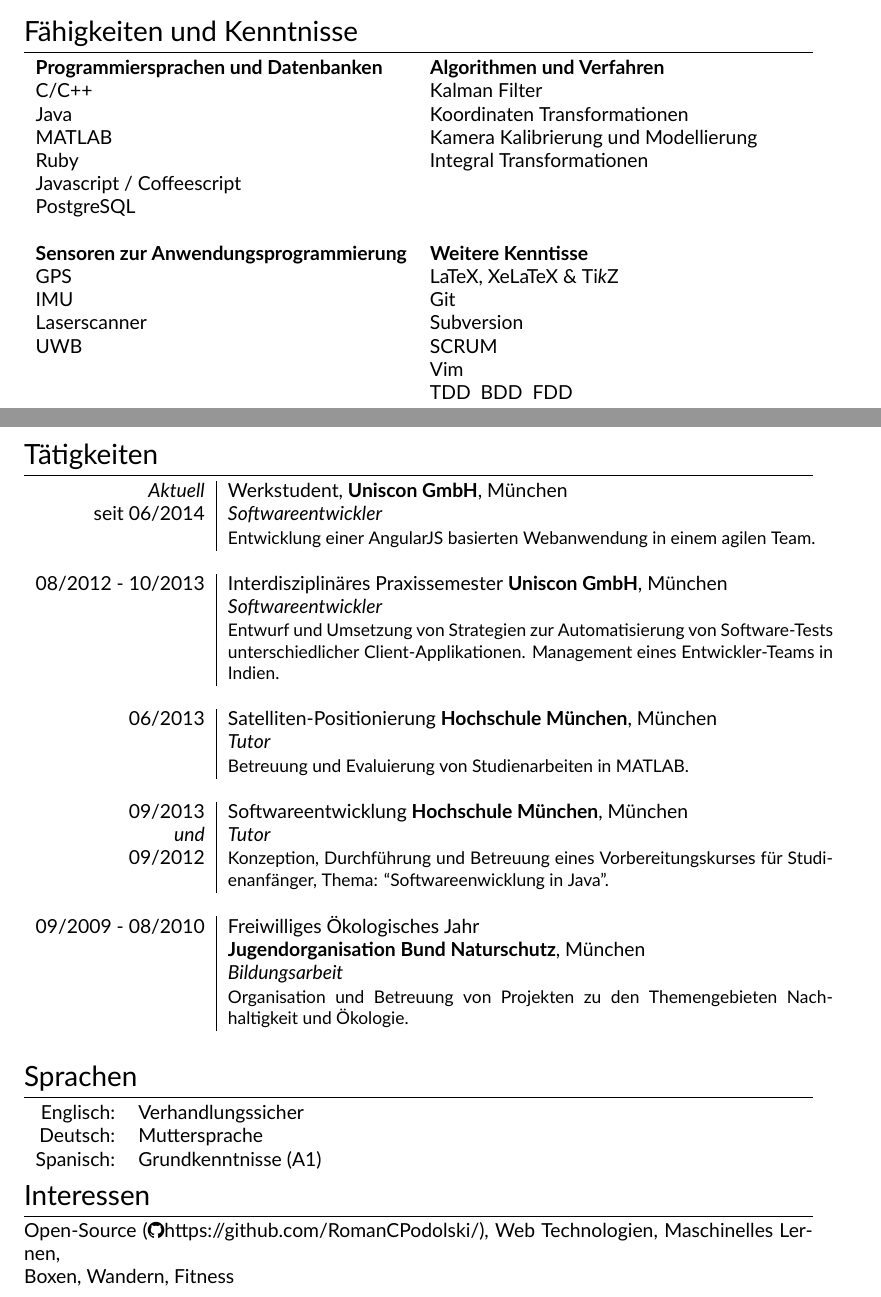
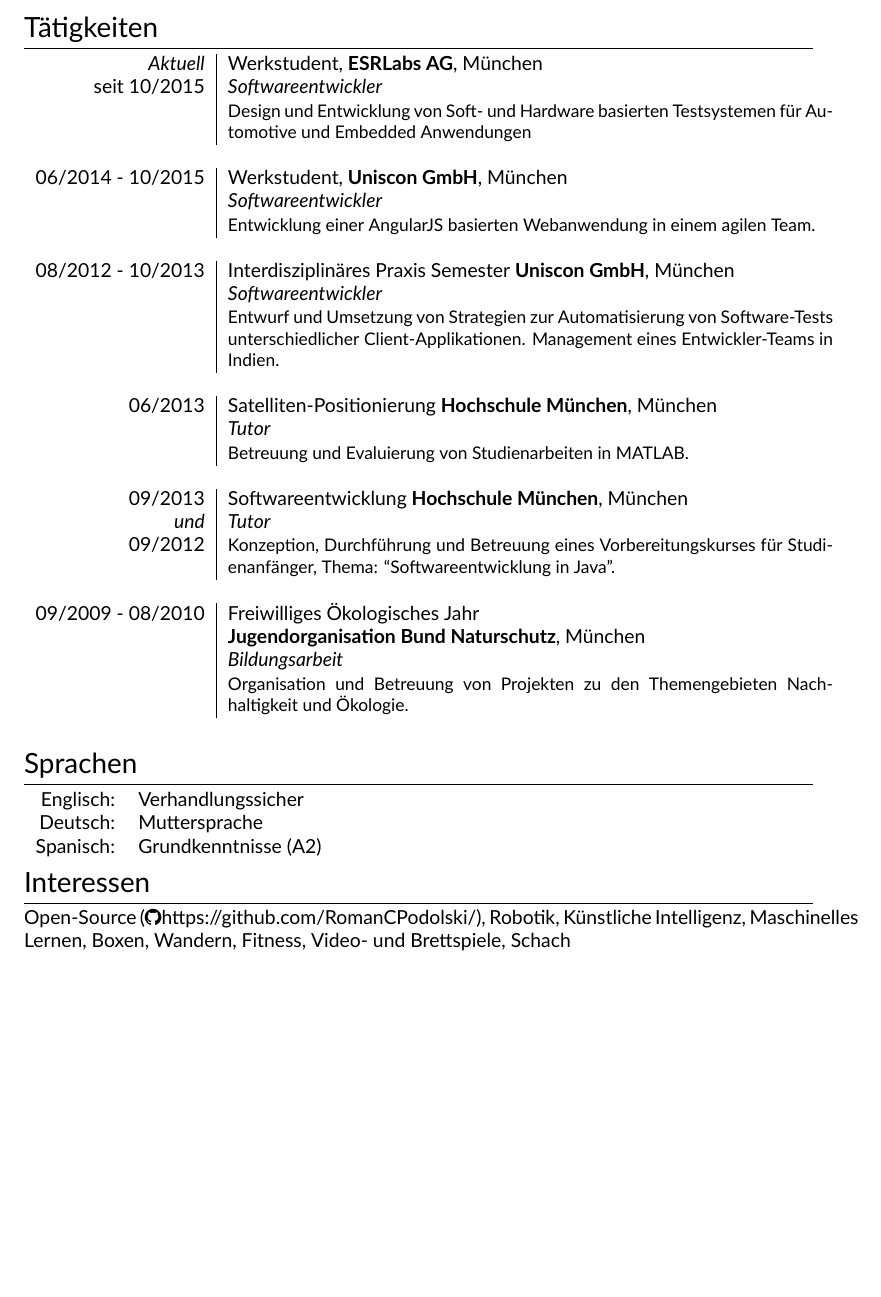
Before and after one commit to JavaTheHood/cv, a LaTeX CV (roman_podolski_cv_de.tex): two parts of pages 1 and 2 of 2 before the commit and part of page 2 of 2 after it, the two joined at a grey line, cut at the place of the change, the shorter picture padded with empty space. Compiled offline with XeLaTeX; a missing font is replaced by an installed copy or a similar font.

Commit message:
update cv

```diff
--- a/roman_podolski_cv_de.tex
+++ b/roman_podolski_cv_de.tex
@@ -108,25 +108,25 @@
 %	COMPUTER SKILLS
 %----------------------------------------------------------------------------------------
 
-\section{Fähigkeiten und Kenntnisse}
+%\section{Fähigkeiten und Kenntnisse}
 
-\begin{tabular}{ll}
-\textbf{Programmiersprachen und Datenbanken}   & \textbf{Algorithmen und Verfahren}\\
-C/C++                                 & Kalman Filter \\
-Java                                  & Koordinaten Transformationen \\
-MATLAB                                & Kamera Kalibrierung und Modellierung \\
-Ruby                                  & Integral Transformationen  \\
-Javascript / Coffeescript             & \\
-PostgreSQL                            & \\
-                                      & \\
-\textbf{Sensoren zur Anwendungsprogrammierung} & \textbf{Weitere Kenntisse}\\
-GPS                                   & LaTeX, XeLaTeX \& Ti\textit{k}Z\\
-IMU                                   & Git \\
-Laserscanner                          & Subversion \\
-UWB                                   & SCRUM \\
-                                      & Vim \\
-                                      & TDD \ BDD \ FDD
-\end{tabular}
+%\begin{tabular}{ll}
+%\textbf{Programmiersprachen und Datenbanken}   & \textbf{Algorithmen und Verfahren}\\
+%C/C++                                 & Kalman Filter \\
+%Java                                  & Koordinaten Transformationen \\
+%MATLAB                                & Kamera Kalibrierung und Modellierung \\
+%Ruby                                  & Integral Transformationen  \\
+%Javascript / Coffeescript             & \\
+%PostgreSQL                            & \\
+                                      %& \\
+%\textbf{Sensoren zur Anwendungsprogrammierung} & \textbf{Weitere Kenntisse}\\
+%GPS                                   & LaTeX, XeLaTeX \& Ti\textit{k}Z\\
+%IMU                                   & Git \\
+%Laserscanner                          & Subversion \\
+%UWB                                   & SCRUM \\
+                                      %& Vim \\
+                                      %& TDD \ BDD \ FDD
+%\end{tabular}
 
 %----------------------------------------------------------------------------------------
 %	WORK EXPERIENCE
@@ -137,11 +137,16 @@ UWB                                   & SCRUM \\
 \begin{tabular}{r|p{11cm}}
 %\begin{tabular}{rp{11cm}}
 
-\emph{Aktuell}             & Werkstudent, \textbf{Uniscon GmbH}, München\\
-seit \textsc{06/2014}      & \emph{Softwareentwickler}\\
+\emph{Aktuell}             & Werkstudent, \textbf{ESRLabs AG}, München\\
+seit \textsc{10/2015}      & \emph{Softwareentwickler}\\
+                           & \small{Design und Entwicklung von Soft- und Hardware basierten Testsystemen für Automotive und Embedded Anwendungen} \\
+\multicolumn{2}{c}{} \\
+
+ \textsc{06/2014 - 10/2015}           & Werkstudent, \textbf{Uniscon GmbH}, München\\
+      & \emph{Softwareentwickler}\\
                            & \small{Entwicklung einer AngularJS basierten Webanwendung in einem agilen Team.} \\
 \multicolumn{2}{c}{} \\
-\textsc{08/2012 - 10/2013} & Interdisziplinäres Praxissemester \textbf{Uniscon GmbH}, München\\
+\textsc{08/2012 - 10/2013} & Interdisziplinäres Praxis Semester \textbf{Uniscon GmbH}, München\\
                            & \emph{Softwareentwickler}\\
  & \small{Entwurf und Umsetzung von Strategien zur Automatisierung von Software-Tests unterschiedlicher Client-Applikationen. Management eines Entwickler-Teams in Indien.} \\
 \multicolumn{2}{c}{} \\
@@ -157,7 +162,7 @@ seit \textsc{06/2014}      & \emph{Softwareentwickler}\\
 
 \textsc{09/2013}           & Softwareentwicklung \textbf{Hochschule München}, München\\
 \emph{und}                 & \emph{Tutor}\\
-\textsc{09/2012}           & \small{Konzeption, Durchführung und Betreuung eines Vorbereitungskurses für Studienanfänger, Thema: ``Softwareenwicklung in Java''.}\\
+\textsc{09/2012}           & \small{Konzeption, Durchführung und Betreuung eines Vorbereitungskurses für Studienanfänger, Thema: ``Softwareentwicklung in Java''.}\\
 \multicolumn{2}{c}{} \\
 
 %------------------------------------------------
@@ -194,7 +199,7 @@ seit \textsc{06/2014}      & \emph{Softwareentwickler}\\
 
 \textsc{Deutsch:} & Muttersprache\\
 
-  \textsc{Spanisch:} & Grundkenntnisse (A1)\\
+  \textsc{Spanisch:} & Grundkenntnisse (A2)\\
 \end{tabular}
 
 
@@ -204,8 +209,8 @@ seit \textsc{06/2014}      & \emph{Softwareentwickler}\\
 
 \section{Interessen}
 
-\href{https://github.com/RomanCPodolski}{Open-Source (\faGithub https://github.com/RomanCPodolski/)}, Web Technologien, Maschinelles Lernen, \\
-Boxen, Wandern, Fitness
+\href{https://github.com/RomanCPodolski}{Open-Source (\faGithub https://github.com/RomanCPodolski/)}, Robotik, Künstliche Intelligenz, Maschinelles Lernen,
+Boxen, Wandern, Fitness, Video- und Brettspiele, Schach
 
 %----------------------------------------------------------------------------------------
 
```
Also changed, not shown: roman_podolski_cv_en.tex (+19 -19 lines), roman_podolski_cv_de.pdf (added), roman_podolski_cv_en.pdf, roman_podolski_cv_de.tex (2 more changed lines), 1 other file.
